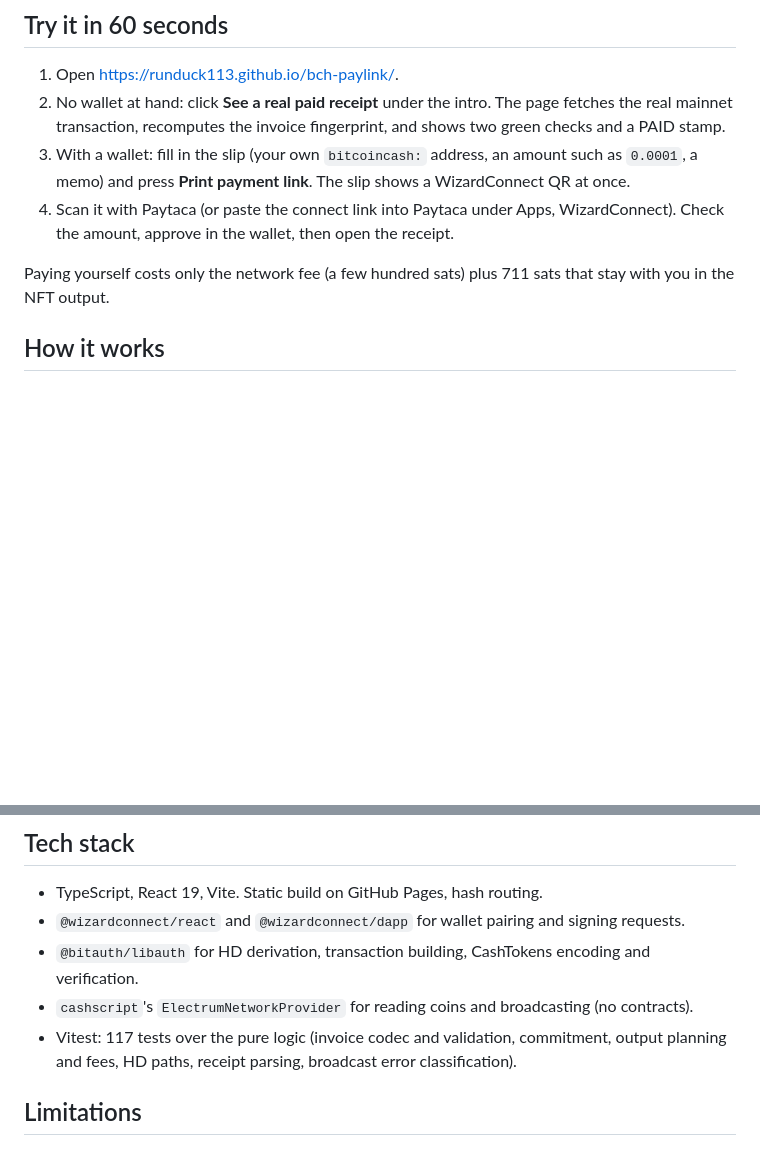
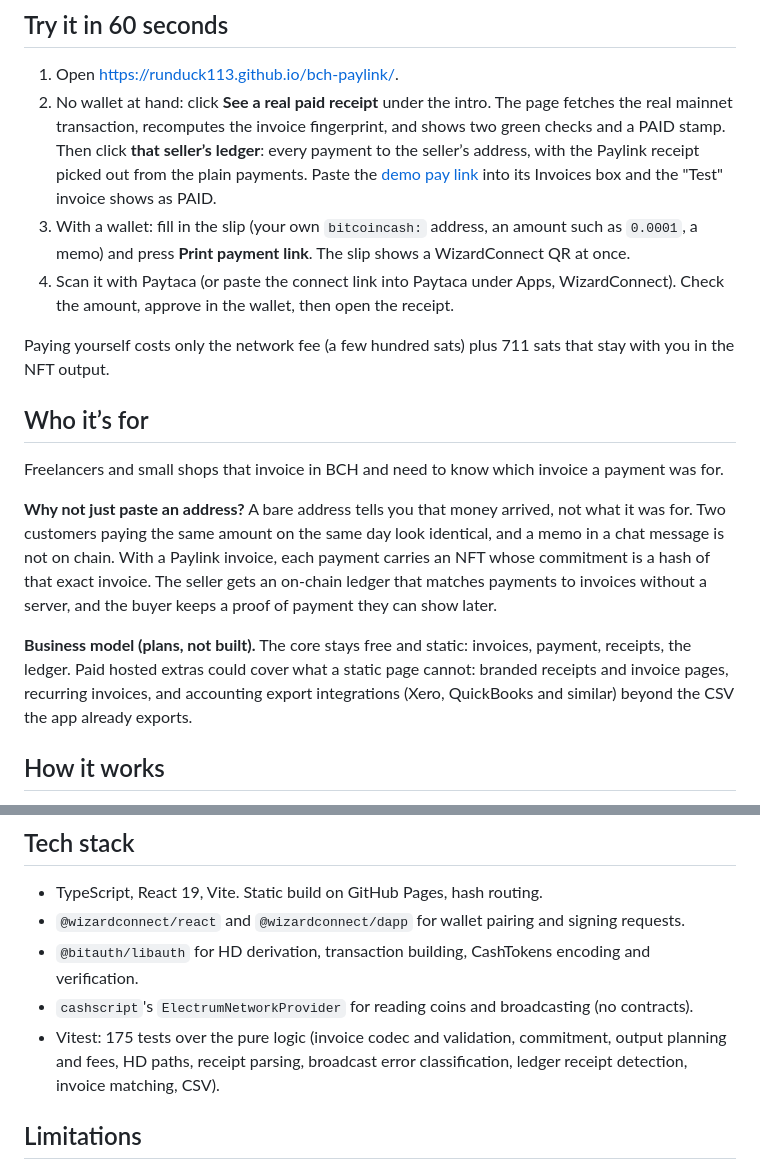
Before and after one commit to runduck113/bch-paylink, a Markdown page: README.md, 2 parts joined by grey strips. Rendered like a GitHub page; blank space fills up the shorter version.

```diff
--- a/README.md
+++ b/README.md
@@ -15,11 +15,19 @@ Bitcoin Cash invoices as links. The buyer pays from their own wallet, and the sa
 ## Try it in 60 seconds
 
 1. Open https://runduck113.github.io/bch-paylink/.
-2. No wallet at hand: click **See a real paid receipt** under the intro. The page fetches the real mainnet transaction, recomputes the invoice fingerprint, and shows two green checks and a PAID stamp.
+2. No wallet at hand: click **See a real paid receipt** under the intro. The page fetches the real mainnet transaction, recomputes the invoice fingerprint, and shows two green checks and a PAID stamp. Then click **that seller’s ledger**: every payment to the seller’s address, with the Paylink receipt picked out from the plain payments. Paste the [demo pay link](https://runduck113.github.io/bch-paylink/#/pay/eyJ2IjoxLCJwYXllZSI6ImJpdGNvaW5jYXNoOnF6OGwyMnZwY3gwMzdrbHNxaGEzanpxcThsc254NGprcnk5cnU5ZTRwZCIsInNhdHMiOjEwMDAwLCJtZW1vIjoiVGVzdCIsImN1cnJlbmN5IjoiQkNIIn0) into its Invoices box and the "Test" invoice shows as PAID.
 3. With a wallet: fill in the slip (your own `bitcoincash:` address, an amount such as `0.0001`, a memo) and press **Print payment link**. The slip shows a WizardConnect QR at once.
 4. Scan it with Paytaca (or paste the connect link into Paytaca under Apps, WizardConnect). Check the amount, approve in the wallet, then open the receipt.
 
 Paying yourself costs only the network fee (a few hundred sats) plus 711 sats that stay with you in the NFT output.
+
+## Who it’s for
+
+Freelancers and small shops that invoice in BCH and need to know which invoice a payment was for.
+
+**Why not just paste an address?** A bare address tells you that money arrived, not what it was for. Two customers paying the same amount on the same day look identical, and a memo in a chat message is not on chain. With a Paylink invoice, each payment carries an NFT whose commitment is a hash of that exact invoice. The seller gets an on-chain ledger that matches payments to invoices without a server, and the buyer keeps a proof of payment they can show later.
+
+**Business model (plans, not built).** The core stays free and static: invoices, payment, receipts, the ledger. Paid hosted extras could cover what a static page cannot: branded receipts and invoice pages, recurring invoices, and accounting export integrations (Xero, QuickBooks and similar) beyond the CSV the app already exports.
 
 ## How it works
 
@@ -59,7 +71,7 @@ Transaction `d4d54134624c5fa42e72833d268559ec24ff57385a1d49727d5ee254d874184f` (
 - `@wizardconnect/react` and `@wizardconnect/dapp` for wallet pairing and signing requests.
 - `@bitauth/libauth` for HD derivation, transaction building, CashTokens encoding and verification.
 - `cashscript`'s `ElectrumNetworkProvider` for reading coins and broadcasting (no contracts).
-- Vitest: 117 tests over the pure logic (invoice codec and validation, commitment, output planning and fees, HD paths, receipt parsing, broadcast error classification).
+- Vitest: 175 tests over the pure logic (invoice codec and validation, commitment, output planning and fees, HD paths, receipt parsing, broadcast error classification, ledger receipt detection, invoice matching, CSV).
 
 ## Limitations
 
```
Also changed, not shown: other parts of README.md (+7 -3 lines), docs/screenshots/4-ledger.jpg (added), 13 other files.
